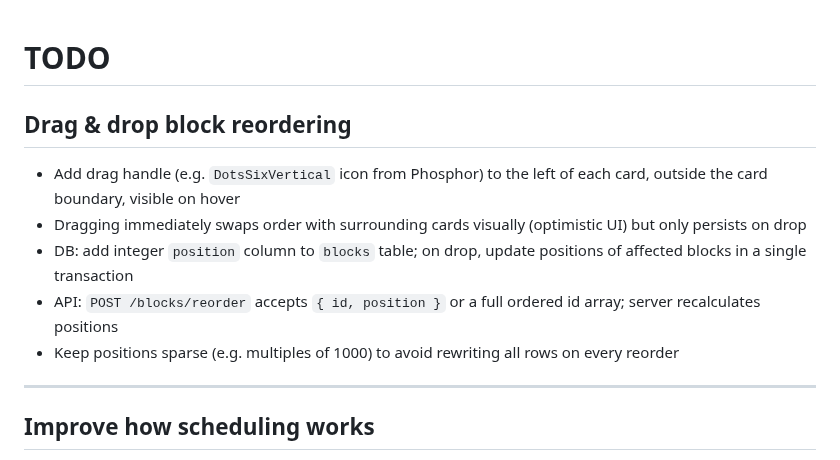
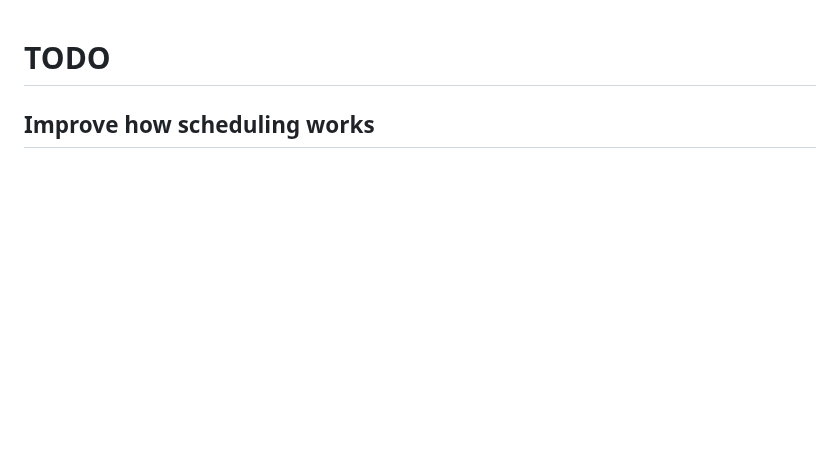
Before and after one commit to jiri-prokop-pb/floudeck, a Markdown page: TODO.md, the part around the change. Rendered like a GitHub page; blank space fills up the shorter version.

Commit message:
Update docs: drag-and-drop is implemented, remove from TODO
Co-Authored-By: Claude Opus 4.6 (1M context) <noreply@anthropic.com>

```diff
--- a/TODO.md
+++ b/TODO.md
@@ -1,14 +1,4 @@
 # TODO
-
-## Drag & drop block reordering
-
-- Add drag handle (e.g. `DotsSixVertical` icon from Phosphor) to the left of each card, outside the card boundary, visible on hover
-- Dragging immediately swaps order with surrounding cards visually (optimistic UI) but only persists on drop
-- DB: add integer `position` column to `blocks` table; on drop, update positions of affected blocks in a single transaction
-- API: `POST /blocks/reorder` accepts `{ id, position }` or a full ordered id array; server recalculates positions
-- Keep positions sparse (e.g. multiples of 1000) to avoid rewriting all rows on every reorder
-
----
 
 ## Improve how scheduling works
 
```
Also changed, not shown: CLAUDE.md (+2 -1 lines), SPEC.md (+3 -3 lines).
